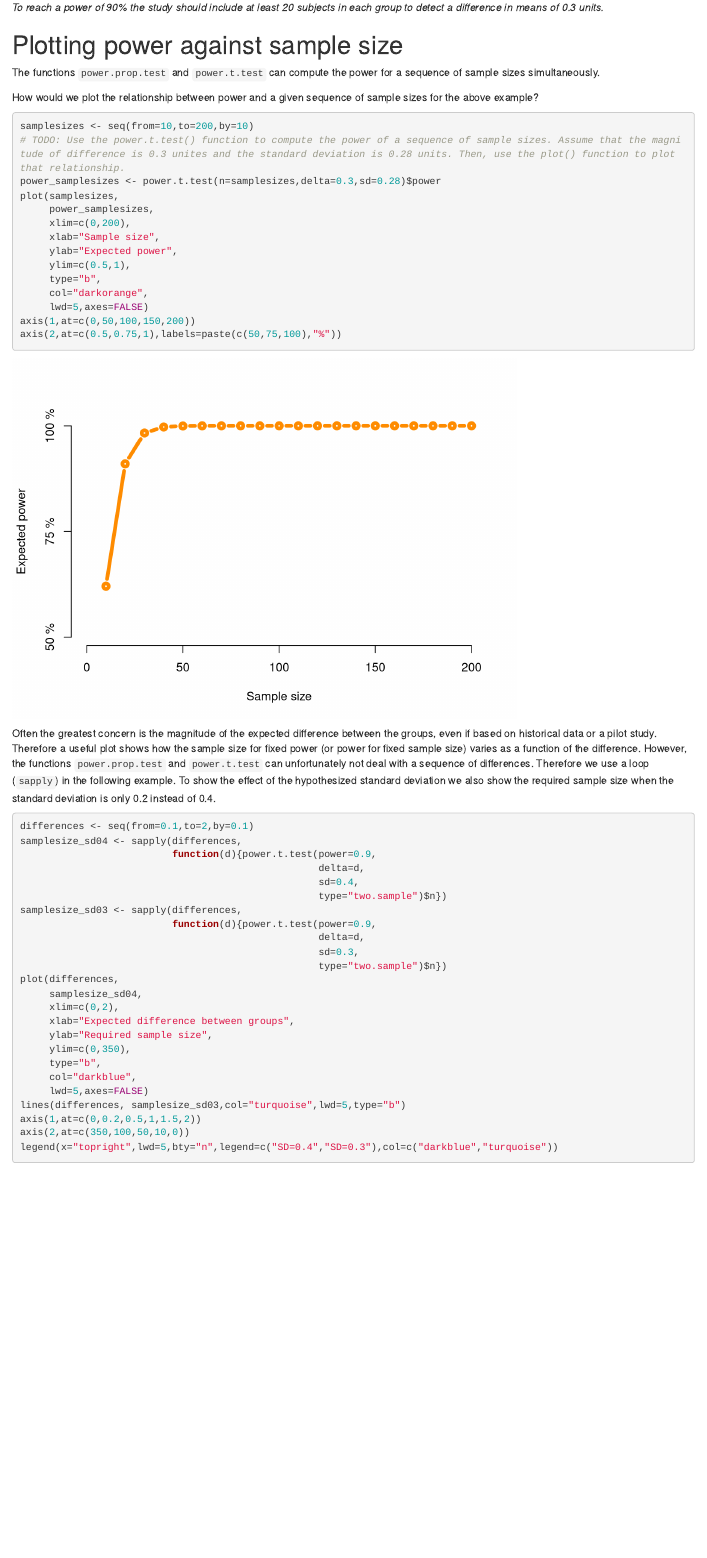
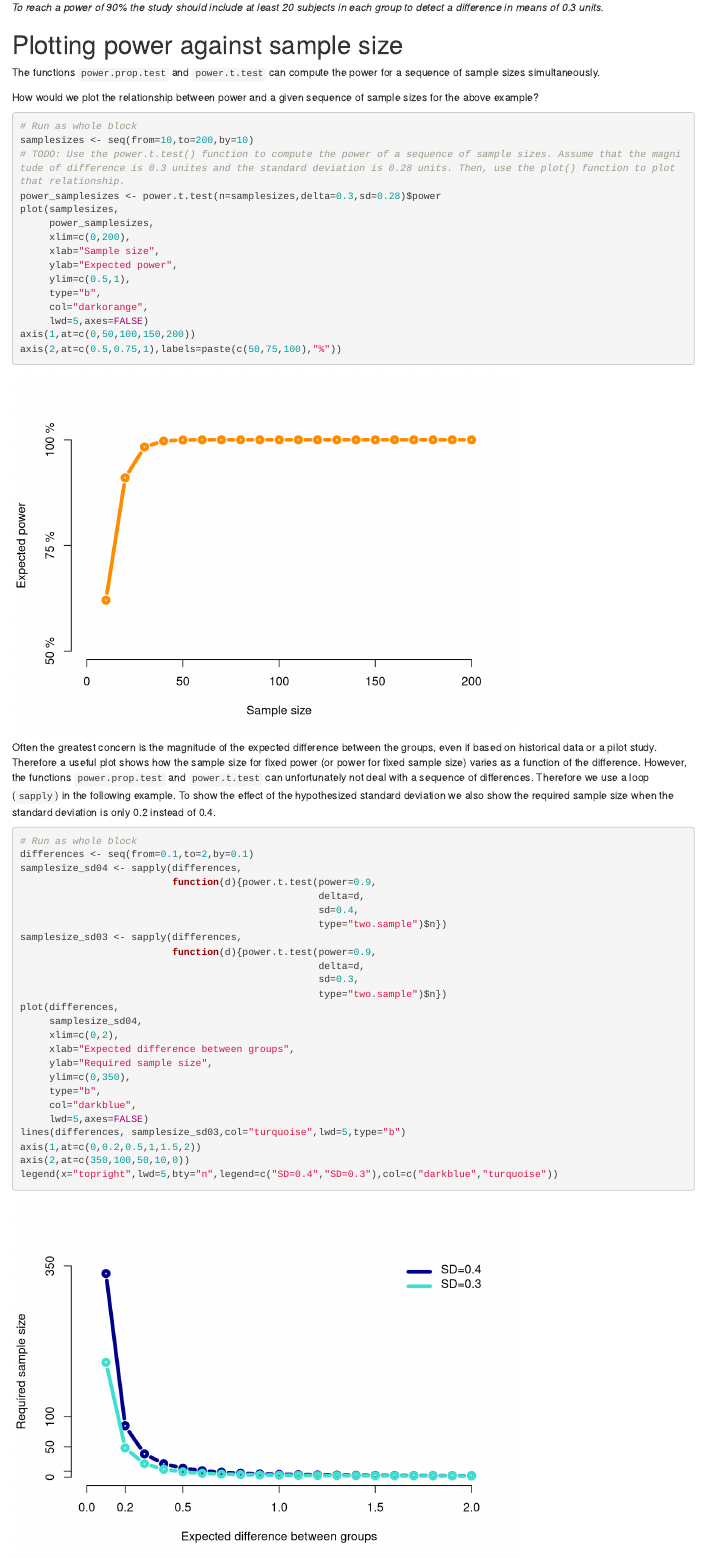
Before and after one commit to ubcbraincircuits/datachampions-R-part2, an R Markdown document (03_power_calcuations_answer.Rmd): the page in a window 1100 px wide, from 1330 px down. Rendered offline with R 4.5, knitr and Pandoc, with nearby package versions.

Commit message:
Run as whole chunk comments

````diff
--- a/03_power_calcuations_answer.Rmd
+++ b/03_power_calcuations_answer.Rmd
@@ -56,6 +56,7 @@ power for a sequence of sample sizes simultaneously.
 How would we plot the relationship between power and a given sequence of sample sizes for the above example?
 
 ```{r   }
+# Run as whole block
 samplesizes <- seq(from=10,to=200,by=10)
 # TODO: Use the power.t.test() function to compute the power of a sequence of sample sizes. Assume that the magnitude of difference is 0.3 unites and the standard deviation is 0.28 units. Then, use the plot() function to plot that relationship.
 power_samplesizes <- power.t.test(n=samplesizes,delta=0.3,sd=0.28)$power
@@ -84,6 +85,7 @@ also show the required sample size when the standard deviation is
 only 0.2 instead of 0.4.
 
 ```{r   }
+# Run as whole block
 differences <- seq(from=0.1,to=2,by=0.1)
 samplesize_sd04 <- sapply(differences,
                           function(d){power.t.test(power=0.9,
````
Also changed, not shown: 02_distribution_free_answer.Rmd (+0 -1 lines), 03_power_calcuations_question.Rmd (+1 -0 lines), .RData, 1 other file.
